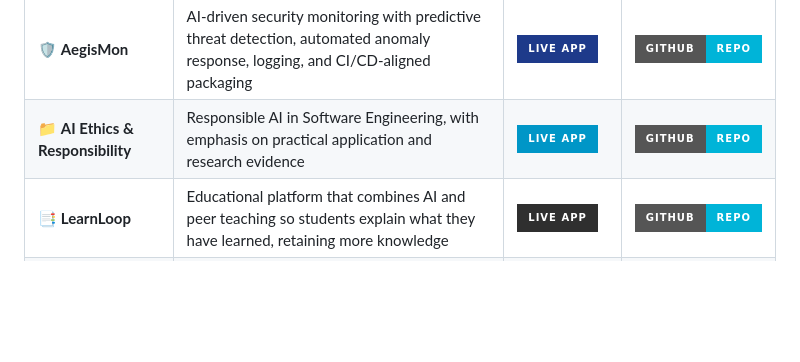
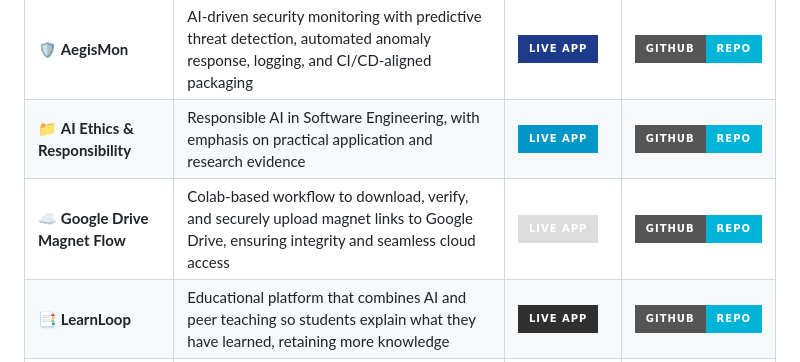
Before and after one commit to augusto-mate/augusto-mate, a Markdown page: README.md, the part around the change. GitHub-like rendering; badges without logos; blank space fills up the shorter version.

Commit message:
docs: add Google Drive Magnet Flow project to README

```diff
--- a/README.md
+++ b/README.md
@@ -159,6 +159,7 @@ i4j5k6l Setup: Configure Linux environment for GPU acceleration
 |---------|----------|------------------|-------------|
 | 🛡️ **AegisMon** | AI-driven security monitoring with predictive threat detection, automated anomaly response, logging, and CI/CD-aligned packaging  | [![Live App](https://img.shields.io/badge/Live%20App-1E3A8A?style=for-the-badge&logo=streamlit)](https://augusto-mate-aegismon.streamlit.app/) | [![GitHub Repo](https://img.shields.io/badge/GitHub-Repo-00b4d8?style=for-the-badge&logo=github)](https://github.com/augusto-mate/aegismon) |
 | 📁 **AI Ethics & Responsibility** | Responsible AI in Software Engineering, with emphasis on practical application and research evidence | [![Live App](https://img.shields.io/badge/Live%20App-0096C7?style=for-the-badge&logo=github)](https://software-development-course-2025.github.io/ai-se-w07-ethics-responsibility/) | [![GitHub Repo](https://img.shields.io/badge/GitHub-Repo-00b4d8?style=for-the-badge&logo=github)](https://github.com/software-development-course-2025/ai-se-w07-ethics-responsibility) |
+| ☁️ **Google Drive Magnet Flow** | Colab-based workflow to download, verify, and securely upload magnet links to Google Drive, ensuring integrity and seamless cloud access | [![Live App](https://img.shields.io/badge/Live%20App-DCDCDC?style=for-the-badge&logo=google-colab)](https://colab.research.google.com/github/augusto-mate/google-drive-magnet-flow/blob/main/google_drive_magnet_flow.ipynb) | [![GitHub Repo](https://img.shields.io/badge/GitHub-Repo-00b4d8?style=for-the-badge&logo=github)](https://github.com/augusto-mate/google-drive-magnet-flow) |
 | 📑 **LearnLoop** | Educational platform that combines AI and peer teaching so students explain what they have learned, retaining more knowledge | [![Live App](https://img.shields.io/badge/Live%20App-2F2F2F?style=for-the-badge&logo=netlify)](https://learnloop-ai.netlify.app/) | [![GitHub Repo](https://img.shields.io/badge/GitHub-Repo-00b4d8?style=for-the-badge&logo=github)](https://github.com/augusto-mate/learnloop) |
 | 💡 **StudyInsight** | Learning tool that combines JSON knowledge, agile research, and an engaging UI to master technical skills | [![Live App](https://img.shields.io/badge/Live%20App-0096C7?style=for-the-badge&logo=github)](https://augusto-mate.github.io/studyinsight/) | [![GitHub Repo](https://img.shields.io/badge/GitHub-Repo-00b4d8?style=for-the-badge&logo=github)](https://github.com/augusto-mate/studyinsight) |
 | 📰 **TruthSnap** | A lean web application that detects possible fake news via textual analysis, without relying on external services or ML models | [![Live App](https://img.shields.io/badge/Live%20App-0096C7?style=for-the-badge&logo=github)](https://augusto-mate.github.io/truthsnap/) | [![GitHub Repo](https://img.shields.io/badge/GitHub-Repo-00b4d8?style=for-the-badge&logo=github)](https://github.com/augusto-mate/truthsnap) |
```
